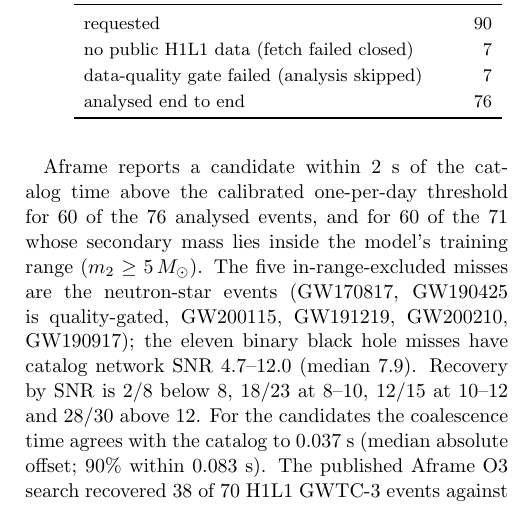
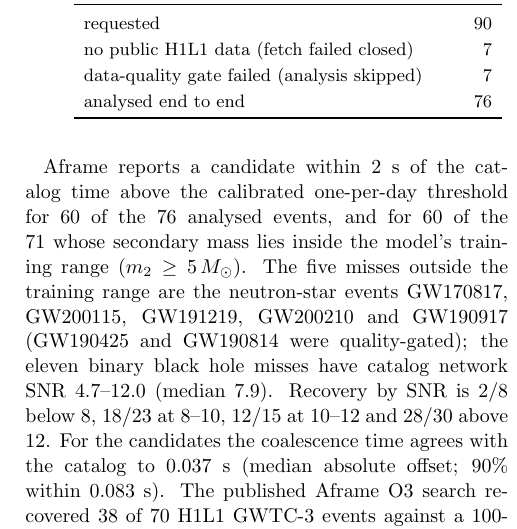
Before and after one commit to lanhung/ml4gw-agent, a LaTeX paper (paper/main.tex): part of one column of page 4 of 4, cut so that both start at the same text. Compiled offline with pdfLaTeX.

Commit message:
Paper: fix the neutron-star miss sentence

```diff
--- a/paper/main.tex
+++ b/paper/main.tex
@@ -272,9 +272,9 @@ analysed end to end & 76 \\
 Aframe reports a candidate within 2 s of the catalog time above the
 calibrated one-per-day threshold for 60 of the 76 analysed events, and for
 60 of the 71 whose secondary mass lies inside the model's training range
-($m_2 \geq 5\,M_\odot$). The five in-range-excluded misses are the
-neutron-star events (GW170817, GW190425 is quality-gated, GW200115,
-GW191219, GW200210, GW190917); the eleven binary black hole misses have
+($m_2 \geq 5\,M_\odot$). The five misses outside the training range are the
+neutron-star events GW170817, GW200115, GW191219, GW200210 and GW190917
+(GW190425 and GW190814 were quality-gated); the eleven binary black hole misses have
 catalog network SNR 4.7--12.0 (median 7.9). Recovery by SNR is 2/8 below
 8, 18/23 at 8--10, 12/15 at 10--12 and 28/30 above 12. For the candidates
 the coalescence time agrees with the catalog to 0.037 s (median absolute
```
